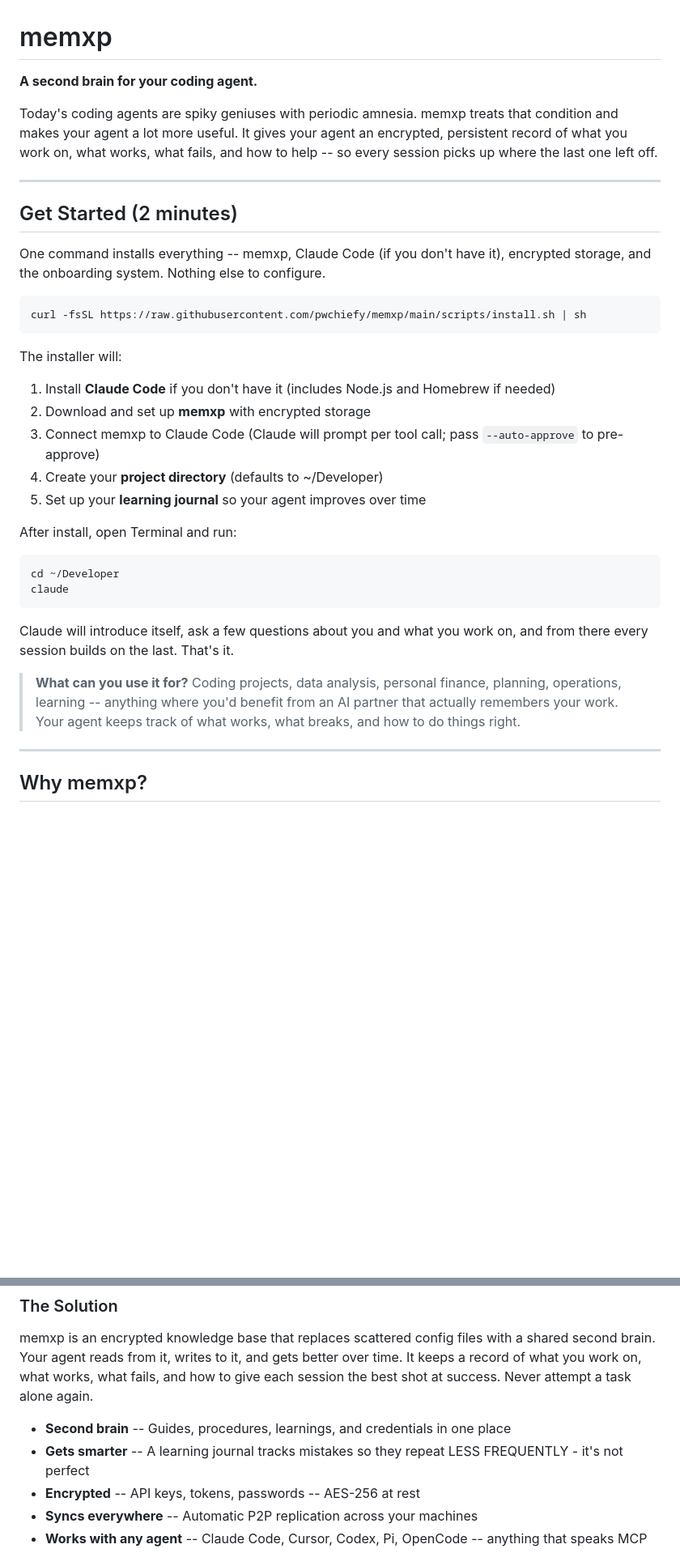
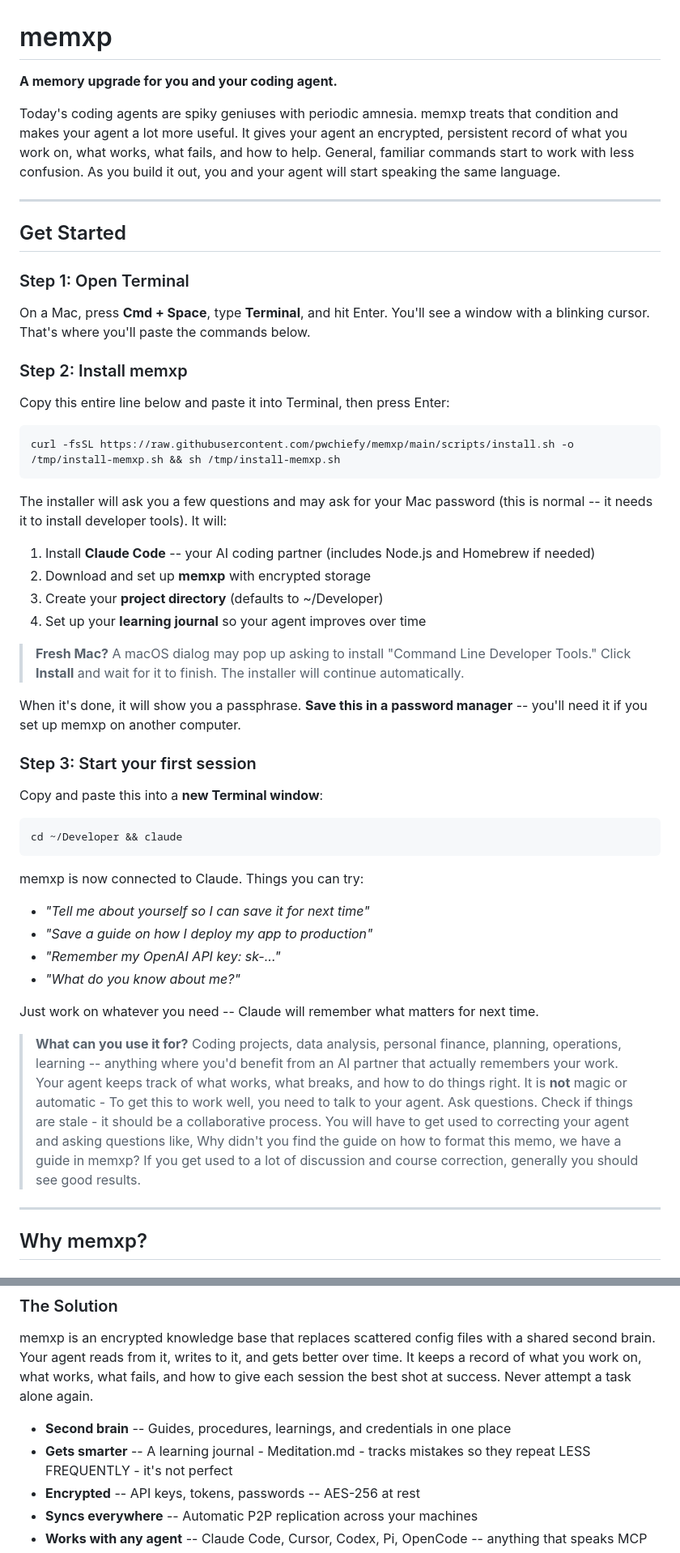
Before and after one commit to pwchiefy/memxp, a Markdown page: README.md, 2 parts joined by grey strips. Shown at 81% size. GitHub-like rendering; blank space fills up the shorter version.

````diff
--- a/README.md
+++ b/README.md
@@ -1,43 +1,67 @@
 # memxp
 
-**A second brain for your coding agent.**
+**A memory upgrade for you and your coding agent.**
 
-Today's coding agents are spiky geniuses with periodic amnesia. memxp treats that condition and makes your agent a lot more useful.
+Today's coding agents are spiky geniuses with periodic amnesia.
+memxp treats that condition and makes your agent a lot more useful.
 It gives your agent an encrypted, persistent record of what you work on, what works,
-what fails, and how to help -- so every session picks up where the last one left off.
+what fails, and how to help. General, familiar commands start to work with less confusion.
+As you build it out, you and your agent will start speaking the same language.
 
 ---
 
-## Get Started (2 minutes)
+## Get Started
 
-One command installs everything -- memxp, Claude Code (if you don't have it),
-encrypted storage, and the onboarding system. Nothing else to configure.
+### Step 1: Open Terminal
 
-```bash
-curl -fsSL https://raw.githubusercontent.com/pwchiefy/memxp/main/scripts/install.sh | sh
+On a Mac, press **Cmd + Space**, type **Terminal**, and hit Enter. You'll see a window with a blinking cursor. That's where you'll paste the commands below.
+
+### Step 2: Install memxp
+
+Copy this entire line below and paste it into Terminal, then press Enter:
+
+```
+curl -fsSL https://raw.githubusercontent.com/pwchiefy/memxp/main/scripts/install.sh -o /tmp/install-memxp.sh && sh /tmp/install-memxp.sh
 ```
 
-The installer will:
-1. Install **Claude Code** if you don't have it (includes Node.js and Homebrew if needed)
+The installer will ask you a few questions and may ask for your Mac password (this is normal -- it needs it to install developer tools). It will:
+
+1. Install **Claude Code** -- your AI coding partner (includes Node.js and Homebrew if needed)
 2. Download and set up **memxp** with encrypted storage
-3. Connect memxp to Claude Code (Claude will prompt per tool call; pass `--auto-approve` to pre-approve)
-4. Create your **project directory** (defaults to ~/Developer)
-5. Set up your **learning journal** so your agent improves over time
+3. Create your **project directory** (defaults to ~/Developer)
+4. Set up your **learning journal** so your agent improves over time
 
-After install, open Terminal and run:
+> **Fresh Mac?** A macOS dialog may pop up asking to install "Command Line Developer Tools."
+> Click **Install** and wait for it to finish. The installer will continue automatically.
 
-```bash
-cd ~/Developer
-claude
+When it's done, it will show you a passphrase. **Save this in a password manager** -- you'll need it if you set up memxp on another computer.
+
+### Step 3: Start your first session
+
+Copy and paste this into a **new Terminal window**:
+
+```
+cd ~/Developer && claude
 ```
 
-Claude will introduce itself, ask a few questions about you and what you work on,
-and from there every session builds on the last. That's it.
+memxp is now connected to Claude. Things you can try:
+
+- *"Tell me about yourself so I can save it for next time"*
+- *"Save a guide on how I deploy my app to production"*
+- *"Remember my OpenAI API key: sk-..."*
+- *"What do you know about me?"*
+
+Just work on whatever you need -- Claude will remember what matters for next time.
 
 > **What can you use it for?** Coding projects, data analysis, personal finance,
 > planning, operations, learning -- anything where you'd benefit from an AI partner
 > that actually remembers your work. Your agent keeps track of what works, what
 > breaks, and how to do things right.
+> It is **not** magic or automatic - To get this to work well, you need to talk to your agent.
+> Ask questions. Check if things are stale - it should be a collaborative process.
+> You will have to get used to correcting your agent and asking questions like,
+> Why didn't you find the guide on how to format this memo, we have a guide in memxp?
+> If you get used to a lot of discussion and course correction, generally you should see good results.
 
 ---
 
@@ -58,7 +82,7 @@ time. It keeps a record of what you work on, what works, what fails, and how to
 give each session the best shot at success. Never attempt a task alone again.
 
 - **Second brain** -- Guides, procedures, learnings, and credentials in one place
-- **Gets smarter** -- A learning journal tracks mistakes so they repeat LESS FREQUENTLY - it's not perfect
+- **Gets smarter** -- A learning journal - Meditation.md - tracks mistakes so they repeat LESS FREQUENTLY - it's not perfect
 - **Encrypted** -- API keys, tokens, passwords -- AES-256 at rest
 - **Syncs everywhere** -- Automatic P2P replication across your machines
 - **Works with any agent** -- Claude Code, Cursor, Codex, Pi, OpenCode -- anything that speaks MCP
````
Also changed, not shown: other parts of README.md (+61 -6 lines).
